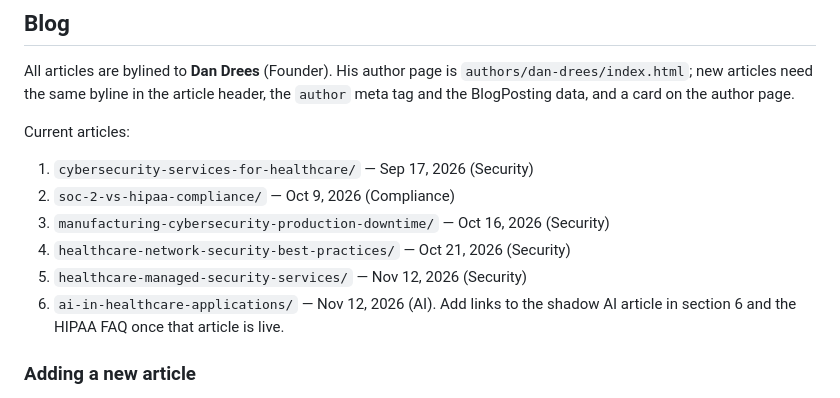
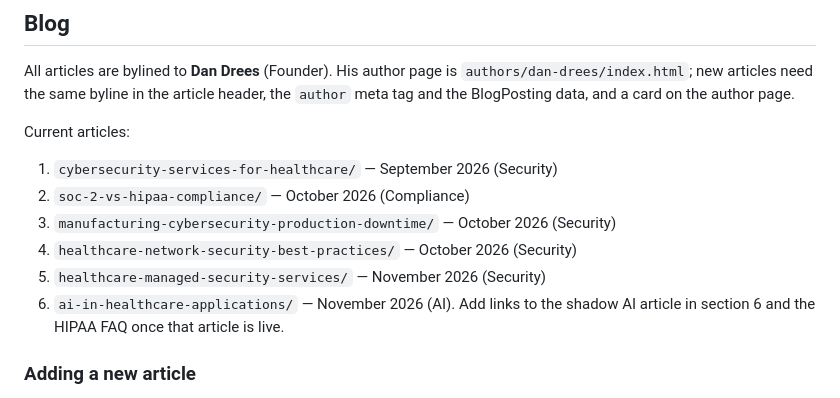
Before and after one commit to Alloo4/itsecurity-, a Markdown page: README.md, the part around the change. Drawn GitHub-style.

Commit message:
README: list articles by month and year
Co-Authored-By: Claude Fable 5.2 <noreply@anthropic.com>

```diff
--- a/README.md
+++ b/README.md
@@ -41,12 +41,12 @@ Both forms (Home "Start Your Transformation" and the Contact page) send submissi
 All articles are bylined to **Dan Drees** (Founder). His author page is `authors/dan-drees/index.html`; new articles need the same byline in the article header, the `author` meta tag and the BlogPosting data, and a card on the author page.
 
 Current articles:
-1. `cybersecurity-services-for-healthcare/` — Sep 17, 2026 (Security)
-2. `soc-2-vs-hipaa-compliance/` — Oct 9, 2026 (Compliance)
-3. `manufacturing-cybersecurity-production-downtime/` — Oct 16, 2026 (Security)
-4. `healthcare-network-security-best-practices/` — Oct 21, 2026 (Security)
-5. `healthcare-managed-security-services/` — Nov 12, 2026 (Security)
-6. `ai-in-healthcare-applications/` — Nov 12, 2026 (AI). Add links to the shadow AI article in section 6 and the HIPAA FAQ once that article is live.
+1. `cybersecurity-services-for-healthcare/` — September 2026 (Security)
+2. `soc-2-vs-hipaa-compliance/` — October 2026 (Compliance)
+3. `manufacturing-cybersecurity-production-downtime/` — October 2026 (Security)
+4. `healthcare-network-security-best-practices/` — October 2026 (Security)
+5. `healthcare-managed-security-services/` — November 2026 (Security)
+6. `ai-in-healthcare-applications/` — November 2026 (AI). Add links to the shadow AI article in section 6 and the HIPAA FAQ once that article is live.
 
 ### Adding a new article
 1. Copy an existing article folder to `blog/<new-slug>/` and replace the content. Update:
```
